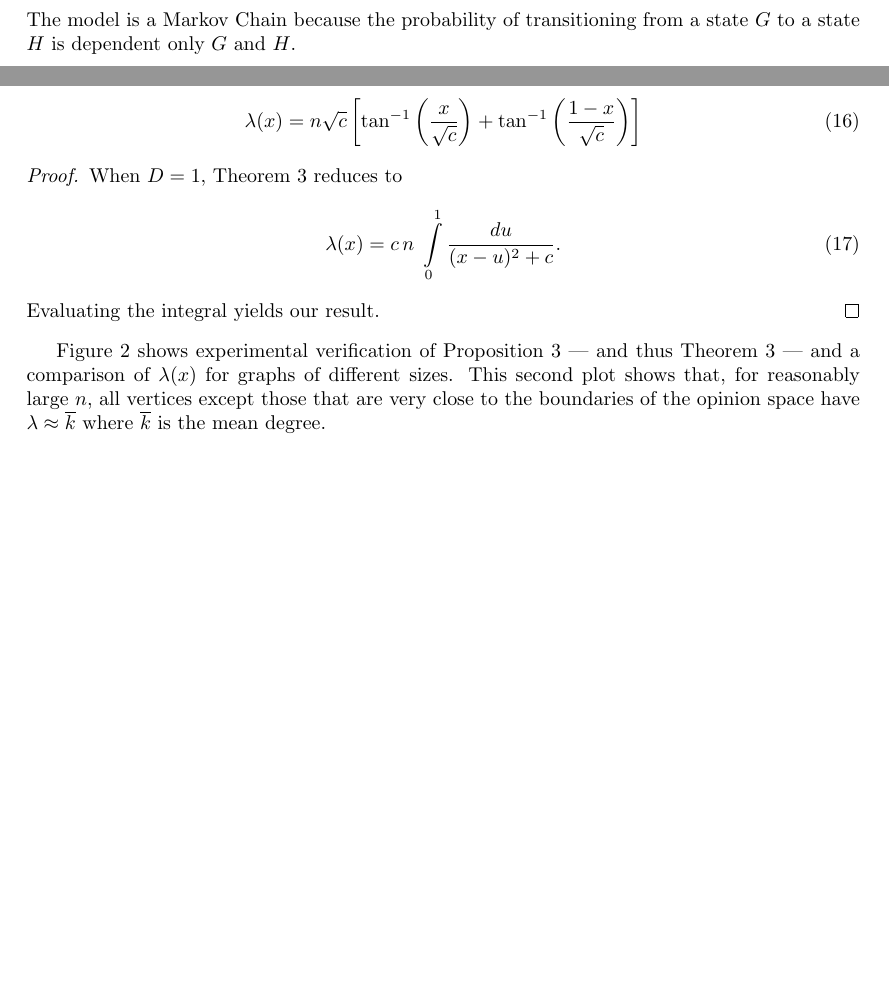
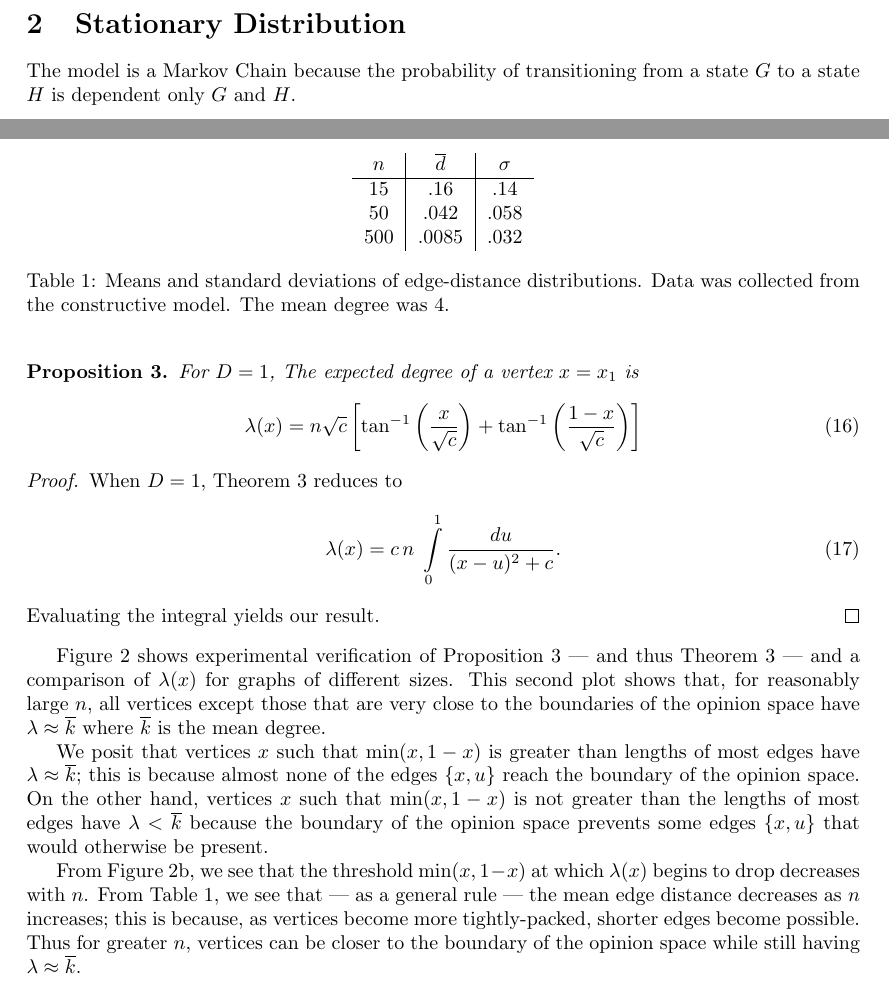
Before and after one commit to vitchyr/Research-in-Math, a LaTeX document (latex/opinion_model.tex): two parts of pages 2 and 5 of 6, joined at a grey line, cut at the place of the change, the shorter picture padded with empty space. Compiled offline with pdfLaTeX.

Commit message:
update lambda(x) explanation in opinion model

```diff
--- a/latex/opinion_model.tex
+++ b/latex/opinion_model.tex
@@ -204,3 +204,18 @@ Evaluating the integral yields our result.
 
 Figure \ref{fig:lambda} shows experimental verification of Proposition \ref{prop:lambdax1} --- and thus Theorem \ref{thm:lambdax} --- and a comparison of $\lambda(x)$ for graphs of different sizes. This second plot shows that, for reasonably large $n$, all vertices except those that are very close to the boundaries of the opinion space have $\lambda \approx \overline{k}$ where $\overline{k}$ is the mean degree.
 
+We posit that vertices $x$ such that $\min(x, 1 - x)$ is greater than lengths of most edges have $\lambda \approx \overline{k}$; this is because almost none of the edges $\{x, u\}$ reach the boundary of the opinion space. On the other hand, vertices $x$ such that $\min(x, 1 - x)$ is not greater than the lengths of most edges have $\lambda < \overline{k}$ because the boundary of the opinion space prevents some edges $\{x, u\}$ that would otherwise be present.
+
+From Figure \ref{subfig:lambda-compare}, we see that the threshold $\min(x, 1 - x)$ at which $\lambda(x)$ begins to drop decreases with $n$. From Table \ref{tbl:dist-distro}, we see that --- as a general rule --- the mean edge distance decreases as $n$ increases; this is because, as vertices become more tightly-packed, shorter edges become possible. Thus for greater $n$, vertices can be closer to the boundary of the opinion space while still having $\lambda \approx \overline{k}.$
+
+\begin{table}
+\centering
+\begin{tabular}{ c | c | c }
+  $n$ & $\overline{d}$ & $\sigma$ \\ \hline
+  15 & .16 & .14 \\
+  50 & .042 & .058 \\
+  500 & .0085 & .032 \\
+\end{tabular}
+\caption{Means and standard deviations of edge-distance distributions. Data was collected from the constructive model. The mean degree was 4.}
+\label{tbl:dist-distro}
+\end{table}
```
Also changed, not shown: latex/opinion_model.tex (7 more changed lines).
